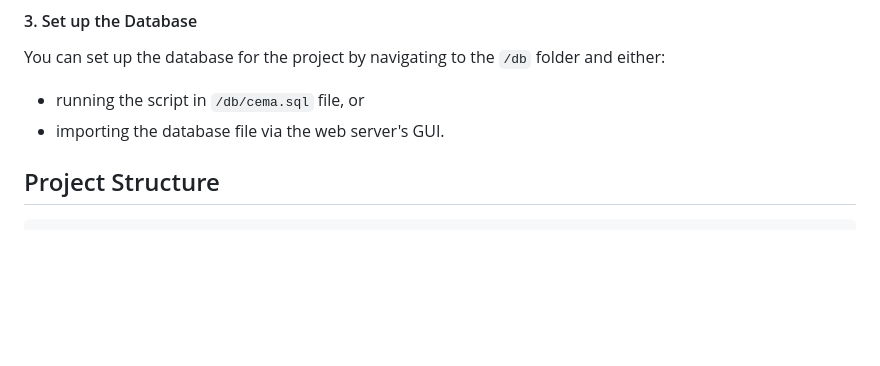
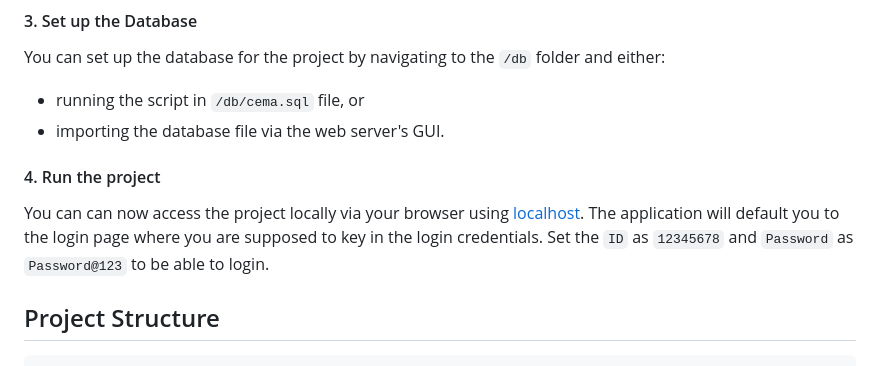
Before and after one commit to MOSES-OKOTH/cema, a Markdown page: README.md, the part around the change. GitHub-like rendering; blank space fills up the shorter version.

Commit message:
Update README.md to show default login details

```diff
--- a/README.md
+++ b/README.md
@@ -47,6 +47,9 @@ Start your local web server, either using the CLI or the GUI, based on your pref
 You can set up the database for the project by navigating to the `/db` folder and either:
 - running the script in `/db/cema.sql` file, or
 - importing the database file via the web server's GUI.
+
+#### 4. Run the project
+You can can now access the project locally via your browser using [localhost](http://localhost). The application will default you to the login page where you are supposed to key in the login credentials. Set the `ID` as `12345678` and `Password` as `Password@123` to be able to login.
 
 ## Project Structure
 
```
